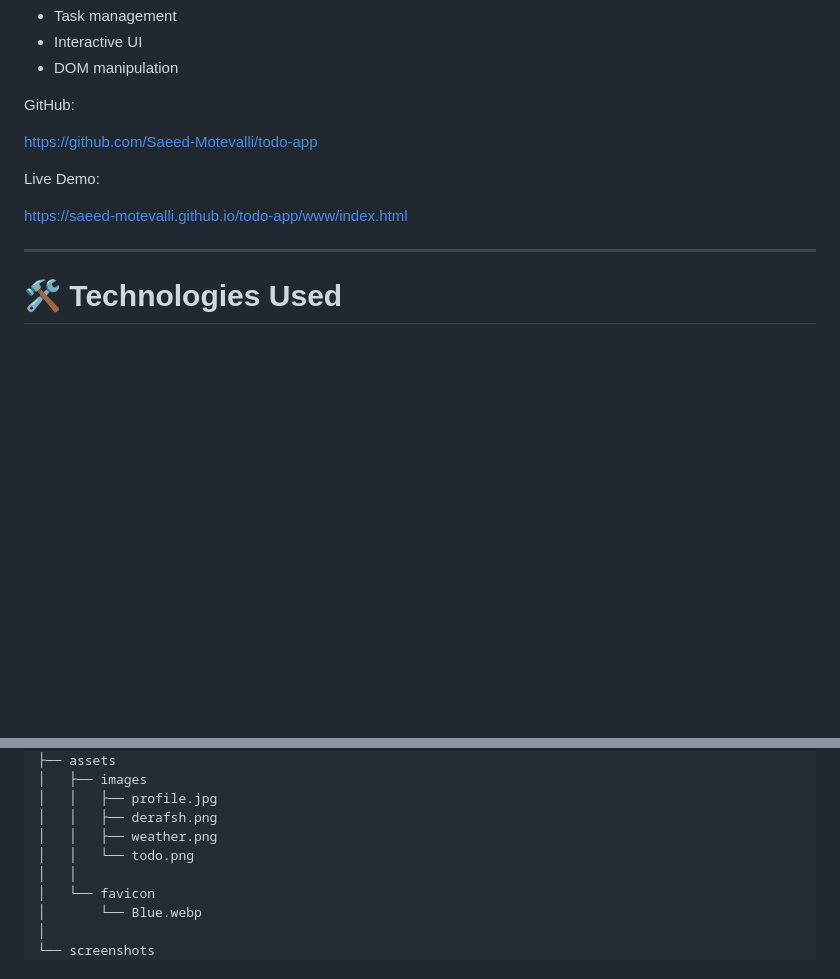
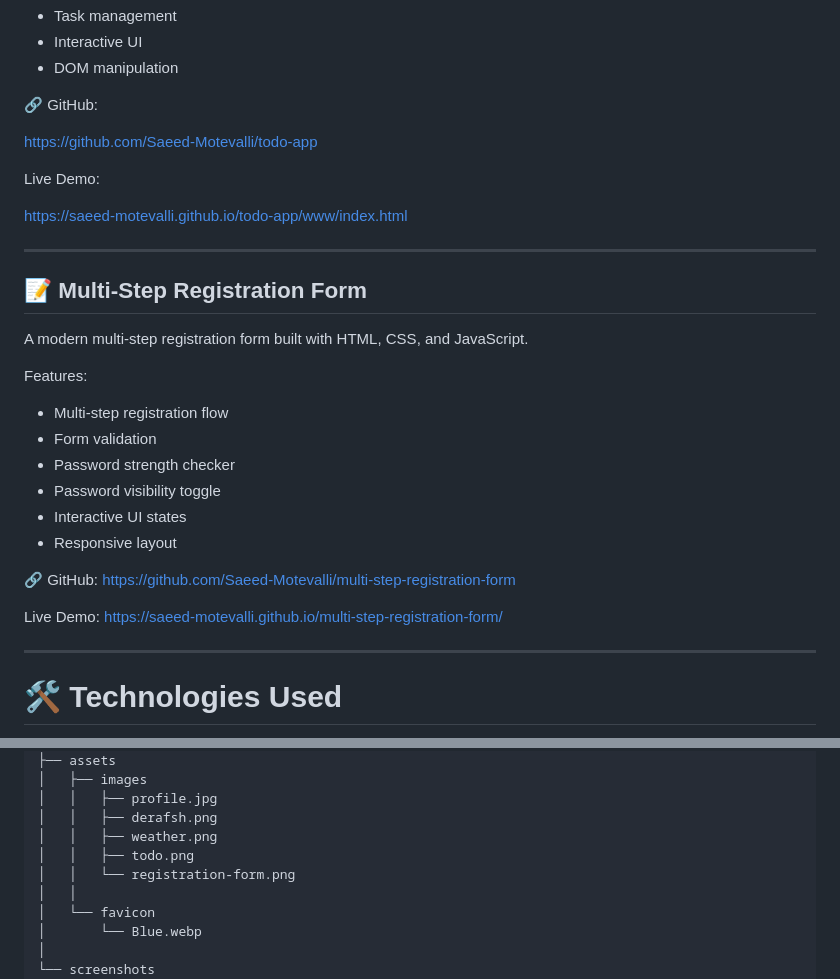
Before and after one commit to Saeed-Motevalli/saeed-motevalli-portfolio, a Markdown page: README.md, 2 parts joined by grey strips. Drawn GitHub-style; blank space fills up the shorter version.

Commit message:
update portfolio readme with new project

```diff
--- a/README.md
+++ b/README.md
@@ -132,13 +132,33 @@ Features:
 - Interactive UI
 - DOM manipulation
 
-GitHub:
+🔗 GitHub:
 
 https://github.com/Saeed-Motevalli/todo-app
 
 Live Demo:
 
 https://saeed-motevalli.github.io/todo-app/www/index.html
+
+---
+
+## 📝 Multi-Step Registration Form
+
+A modern multi-step registration form built with HTML, CSS, and JavaScript.
+
+Features:
+
+- Multi-step registration flow
+- Form validation
+- Password strength checker
+- Password visibility toggle
+- Interactive UI states
+- Responsive layout
+
+🔗 GitHub:
+https://github.com/Saeed-Motevalli/multi-step-registration-form
+
+Live Demo: https://saeed-motevalli.github.io/multi-step-registration-form/
 
 ---
 
@@ -187,7 +207,8 @@ personal-portfolio
 │   │   ├── profile.jpg
 │   │   ├── derafsh.png
 │   │   ├── weather.png
-│   │   └── todo.png
+│   │   ├── todo.png
+│   │   └── registration-form.png
 │   │
 │   └── favicon
 │       └── Blue.webp
```
Also changed, not shown: other parts of README.md (+2 -2 lines).
